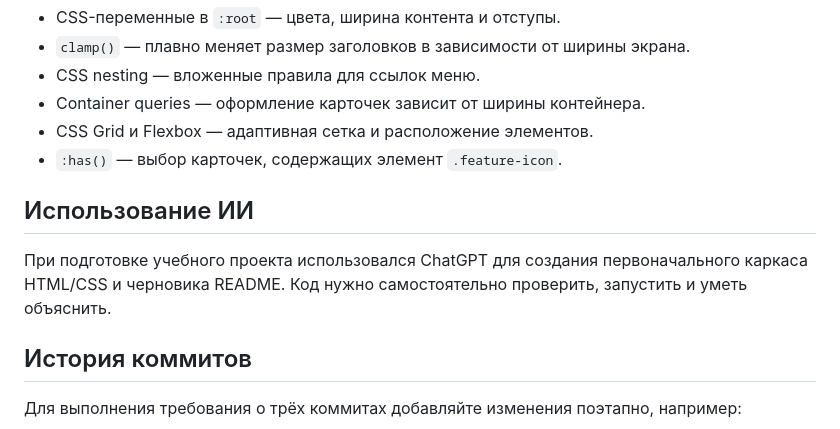
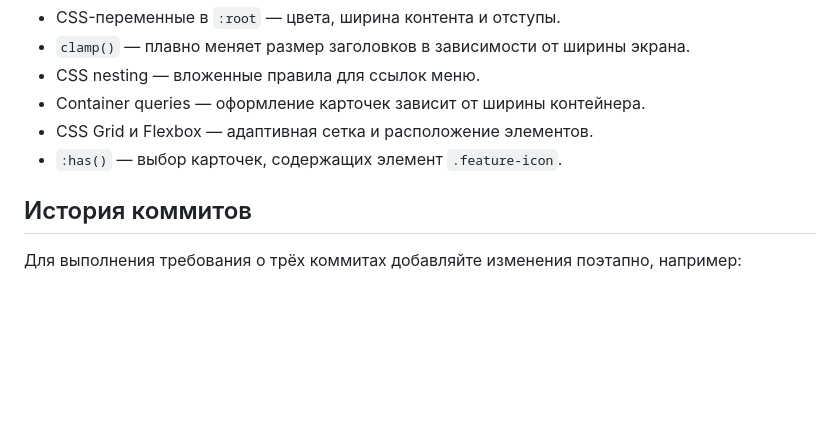
Before and after one commit to alisherserikkan2005-crypto/landing-serikkan, a Markdown page: README.md, the part around the change. Rendered like a GitHub page; blank space fills up the shorter version.

```diff
--- a/README.md
+++ b/README.md
@@ -37,10 +37,6 @@
 - CSS Grid и Flexbox — адаптивная сетка и расположение элементов.
 - `:has()` — выбор карточек, содержащих элемент `.feature-icon`.
 
-## Использование ИИ
-
-При подготовке учебного проекта использовался ChatGPT для создания первоначального каркаса HTML/CSS и черновика README. Код нужно самостоятельно проверить, запустить и уметь объяснить.
-
 ## История коммитов
 
 Для выполнения требования о трёх коммитах добавляйте изменения поэтапно, например:
```
